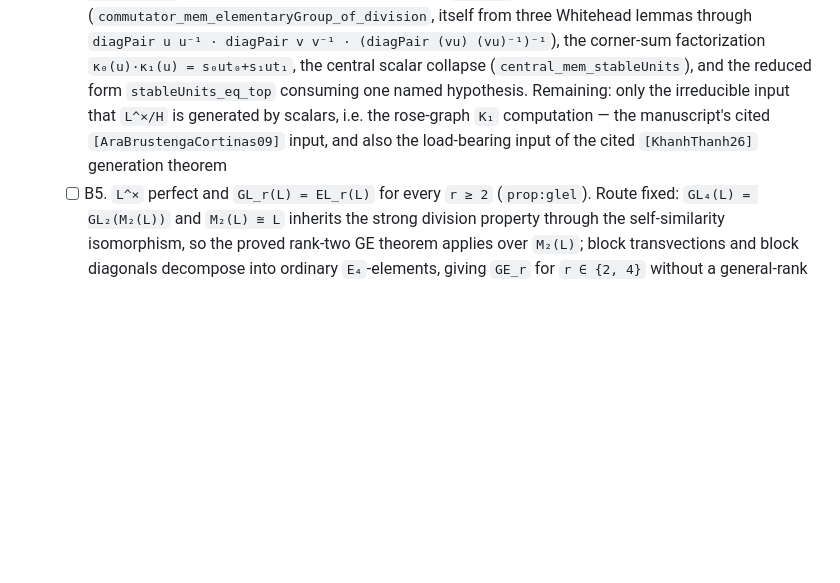
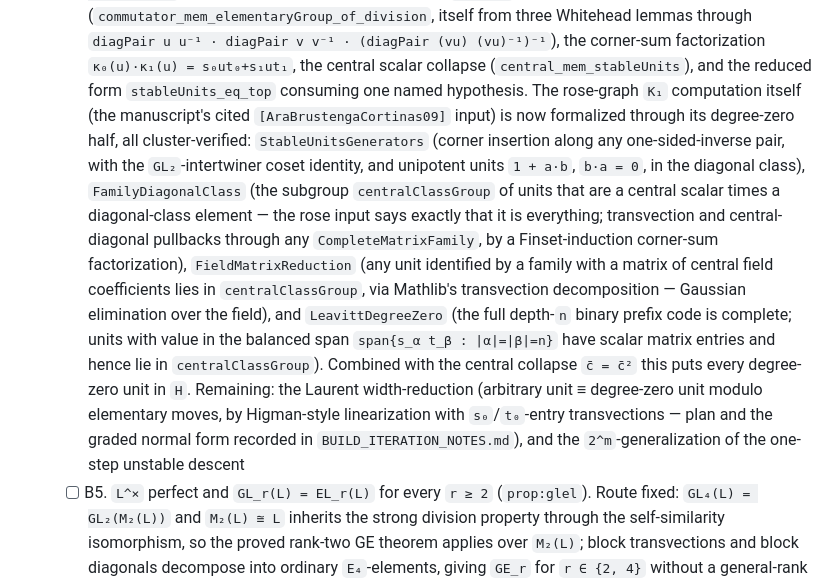
Before and after one commit to SauersML/nonsofic_existence, a Markdown page: README.md, the part around the change. GitHub-like rendering; blank space fills up the shorter version.

Commit message:
Record degree-zero rose-K1 milestone in README and notes
Co-Authored-By: Claude Fable 5 <noreply@anthropic.com>

```diff
--- a/README.md
+++ b/README.md
@@ -226,12 +226,31 @@ first checklist below are genuine manuscript-scope results not yet in Lean.
     `diagPair u u⁻¹ · diagPair v v⁻¹ · (diagPair (vu) (vu)⁻¹)⁻¹`), the
     corner-sum factorization `κ₀(u)·κ₁(u) = s₀ut₀+s₁ut₁`, the central
     scalar collapse (`central_mem_stableUnits`), and the reduced form
-    `stableUnits_eq_top` consuming one named hypothesis.  Remaining:
-    only the irreducible
-    input that `L^×/H` is generated by scalars, i.e. the rose-graph
-    `K₁` computation — the manuscript's cited
-    `[AraBrustengaCortinas09]` input, and also the load-bearing input
-    of the cited `[KhanhThanh26]` generation theorem
+    `stableUnits_eq_top` consuming one named hypothesis.  The
+    rose-graph `K₁` computation itself (the manuscript's cited
+    `[AraBrustengaCortinas09]` input) is now formalized through its
+    degree-zero half, all cluster-verified: `StableUnitsGenerators`
+    (corner insertion along any one-sided-inverse pair, with the
+    `GL₂`-intertwiner coset identity, and unipotent units
+    `1 + a·b`, `b·a = 0`, in the diagonal class),
+    `FamilyDiagonalClass` (the subgroup `centralClassGroup` of units
+    that are a central scalar times a diagonal-class element — the
+    rose input says exactly that it is everything; transvection and
+    central-diagonal pullbacks through any `CompleteMatrixFamily`,
+    by a Finset-induction corner-sum factorization),
+    `FieldMatrixReduction` (any unit identified by a family with a
+    matrix of central field coefficients lies in `centralClassGroup`,
+    via Mathlib's transvection decomposition — Gaussian elimination
+    over the field), and `LeavittDegreeZero` (the full depth-`n`
+    binary prefix code is complete; units with value in the balanced
+    span `span{s_α t_β : |α|=|β|=n}` have scalar matrix entries and
+    hence lie in `centralClassGroup`).  Combined with the central
+    collapse `c̄ = c̄²` this puts every degree-zero unit in `H`.
+    Remaining: the Laurent width-reduction (arbitrary unit ≡
+    degree-zero unit modulo elementary moves, by Higman-style
+    linearization with `s₀`/`t₀`-entry transvections — plan and the
+    graded normal form recorded in `BUILD_ITERATION_NOTES.md`), and
+    the `2^m`-generalization of the one-step unstable descent
   - [ ] B5. `L^×` perfect and `GL_r(L) = EL_r(L)` for every `r ≥ 2`
     (`prop:glel`).  Route fixed: `GL₄(L) = GL₂(M₂(L))` and `M₂(L) ≅ L`
     inherits the strong division property through the self-similarity
```
Also changed, not shown: BUILD_ITERATION_NOTES.md (+38 -0 lines).
